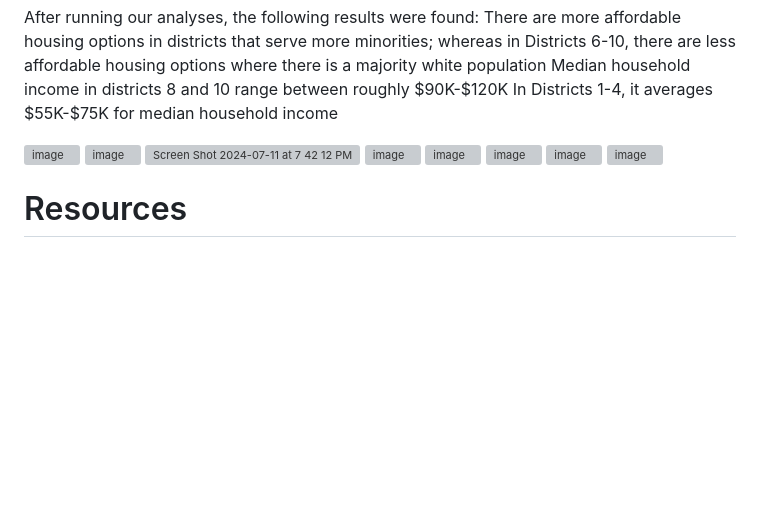
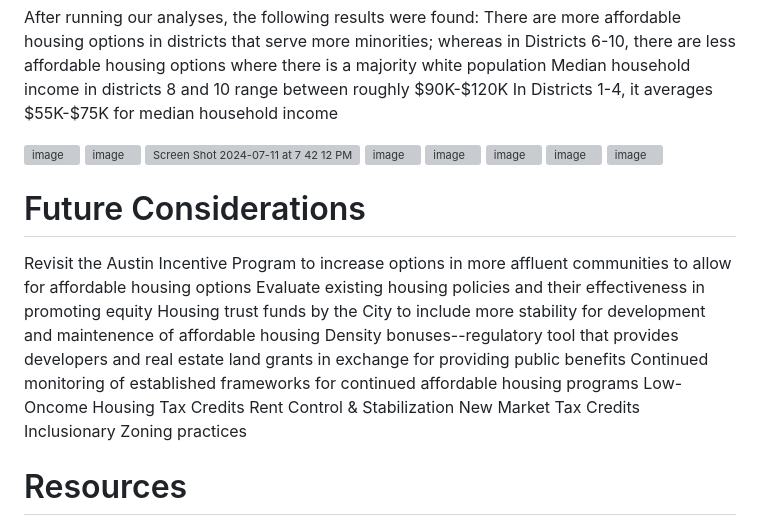
Before and after one commit to parrisburton715/affordable_housing, a Markdown page: README.md, the part around the change. Rendered like a GitHub page; blank space fills up the shorter version; grey boxes are pictures that could not be loaded.

```diff
--- a/README.md
+++ b/README.md
@@ -30,6 +30,17 @@ After running our analyses, the following results were found:
 ![image](https://github.com/user-attachments/assets/f996d44c-7a31-483f-985d-66ae69c58d15)
 ![image](https://github.com/user-attachments/assets/19282a61-d660-409e-8b68-bbe951e9a5e7)
 
+# Future Considerations
+Revisit the Austin Incentive Program to increase options in more affluent communities to allow for affordable housing options
+Evaluate existing housing policies and their effectiveness in promoting equity
+   Housing trust funds by the City to include more stability for development and maintenence of affordable housing
+   Density bonuses--regulatory tool that provides developers and real estate land grants in exchange for providing public benefits
+Continued monitoring of established frameworks for continued affordable housing programs
+   Low-Oncome Housing Tax Credits
+   Rent Control & Stabilization
+   New Market Tax Credits
+   Inclusionary Zoning practices
+
 # Resources
 District_Starter, reduced_council_demo.csv, AHI, GitHub Visualization Webpage, ERD, Reduced_Council_Demo.csv
 ![image](https://github.com/user-attachments/assets/c9b81fc1-6e3b-4efb-9c08-1055c2be3097)
```
